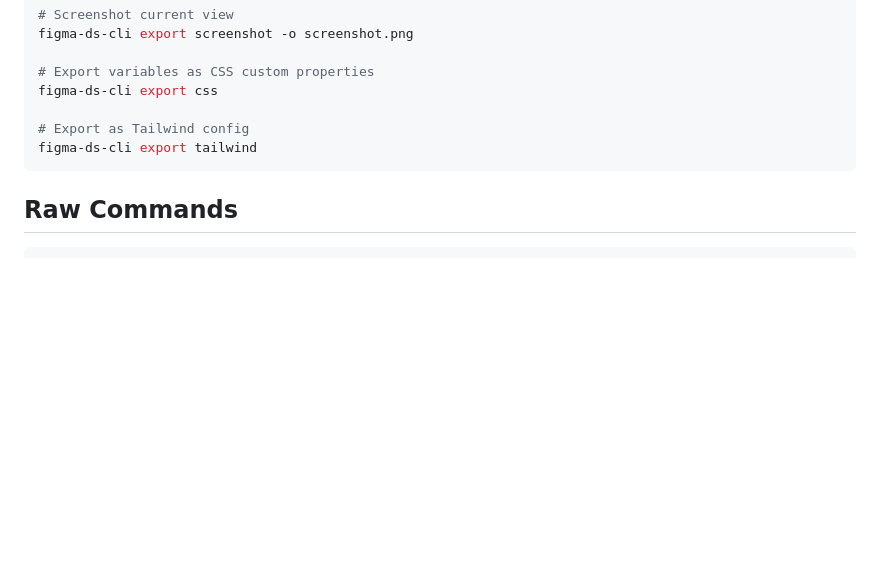
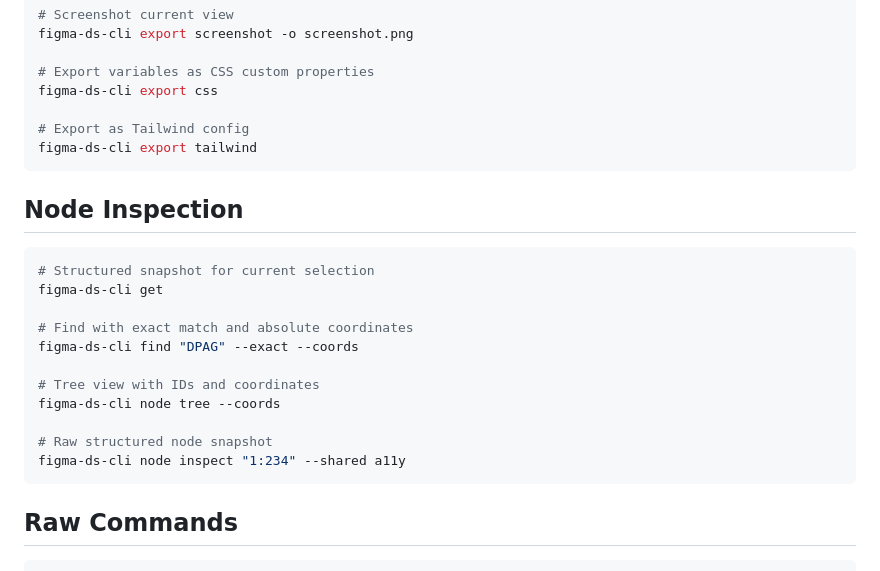
Before and after one commit to roger6vi/Figma-Cli-Agents, a Markdown page: docs/COMMANDS.md, the part around the change. Drawn GitHub-style; blank space fills up the shorter version.

````diff
--- a/docs/COMMANDS.md
+++ b/docs/COMMANDS.md
@@ -147,6 +147,22 @@ figma-ds-cli export css
 figma-ds-cli export tailwind
 ```
 
+## Node Inspection
+
+```bash
+# Structured snapshot for current selection
+figma-ds-cli get
+
+# Find with exact match and absolute coordinates
+figma-ds-cli find "DPAG" --exact --coords
+
+# Tree view with IDs and coordinates
+figma-ds-cli node tree --coords
+
+# Raw structured node snapshot
+figma-ds-cli node inspect "1:234" --shared a11y
+```
+
 ## Raw Commands
 
 ```bash
````
Also changed, not shown: REFERENCE.md (+10 -3 lines).
